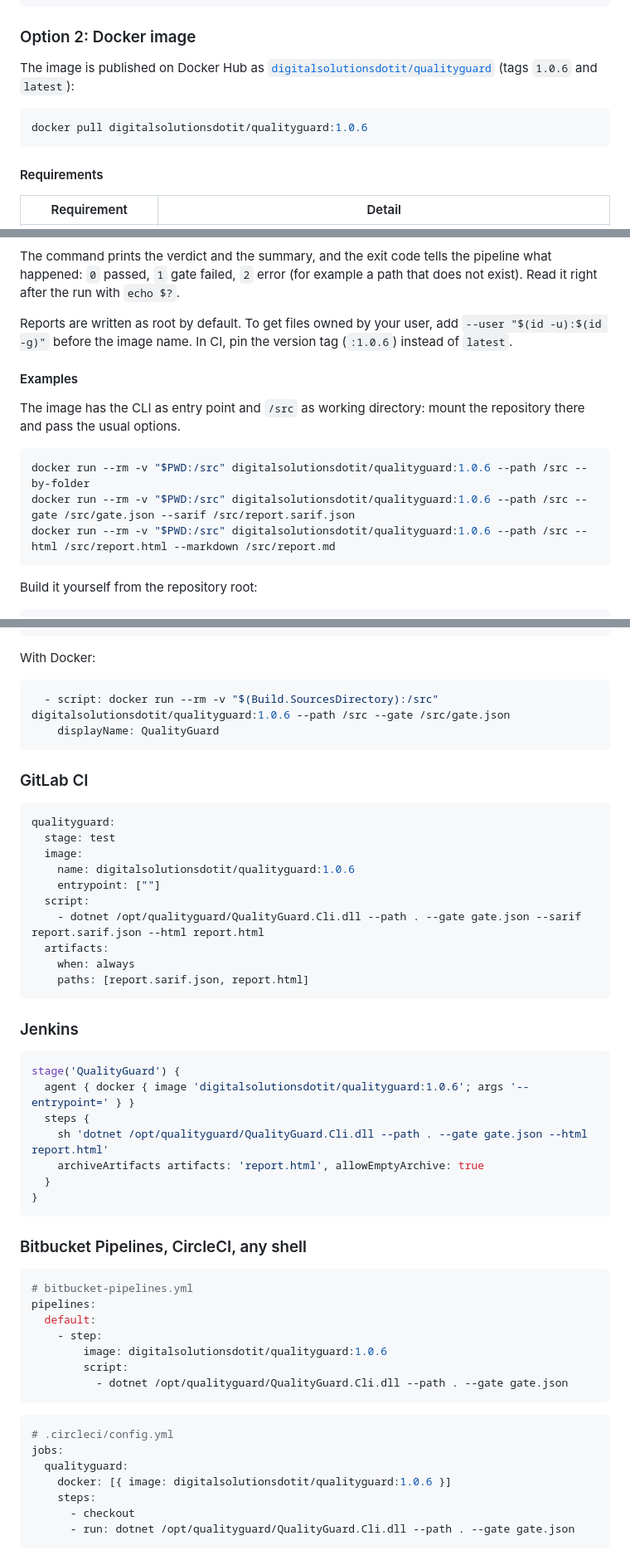
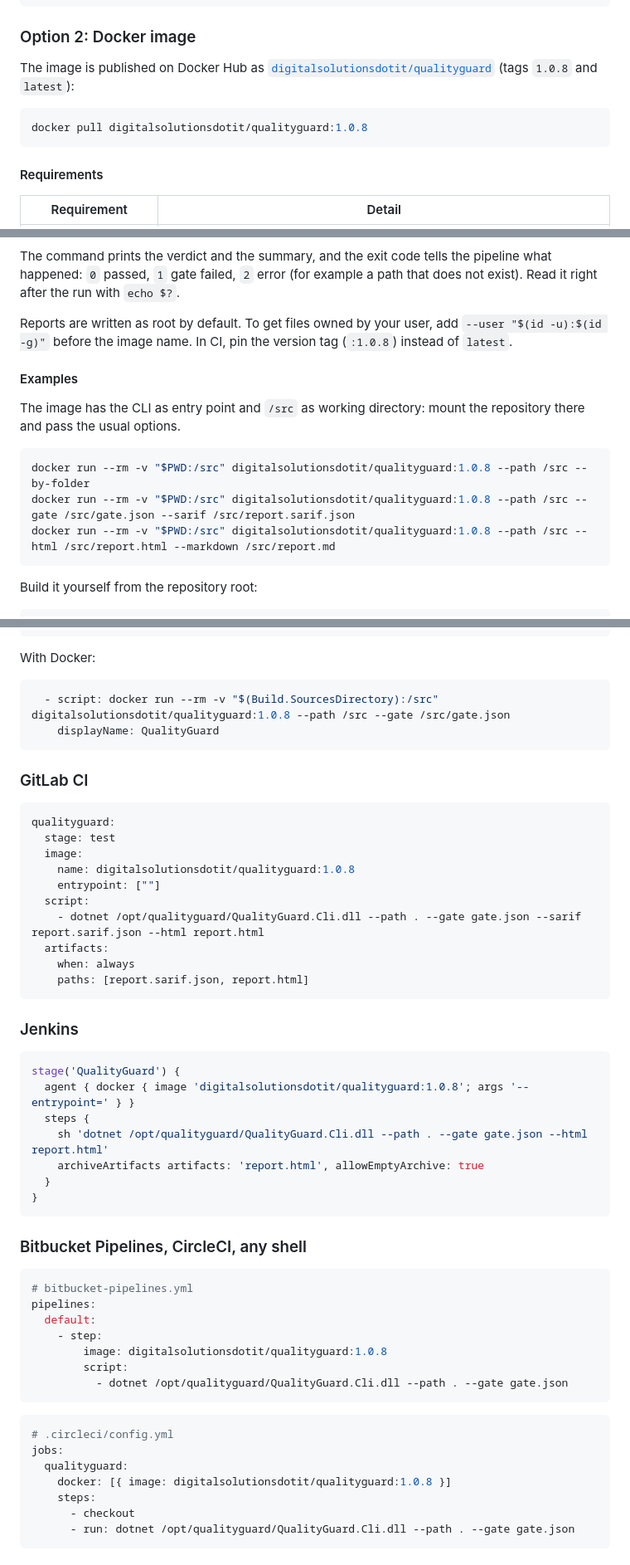
Before and after one commit to francescopaolopassaro/QualityGuard, a Markdown page: README.md, 3 parts joined by grey strips. Shown at 83% size. Rendered like a GitHub page.

Commit message:
fixed version tag

````diff
--- a/README.md
+++ b/README.md
@@ -569,10 +569,10 @@ dotnet qualityguard --path ./src
 
 ### Option 2: Docker image
 
-The image is published on Docker Hub as [`digitalsolutionsdotit/qualityguard`](https://hub.docker.com/r/digitalsolutionsdotit/qualityguard) (tags `1.0.6` and `latest`):
+The image is published on Docker Hub as [`digitalsolutionsdotit/qualityguard`](https://hub.docker.com/r/digitalsolutionsdotit/qualityguard) (tags `1.0.8` and `latest`):
 
 ```bash
-docker pull digitalsolutionsdotit/qualityguard:1.0.6
+docker pull digitalsolutionsdotit/qualityguard:1.0.8
 ```
 
 #### Requirements
@@ -626,16 +626,16 @@ Per-shell notes:
 
 The command prints the verdict and the summary, and the exit code tells the pipeline what happened: `0` passed, `1` gate failed, `2` error (for example a path that does not exist). Read it right after the run with `echo $?`.
 
-Reports are written as root by default. To get files owned by your user, add `--user "$(id -u):$(id -g)"` before the image name. In CI, pin the version tag (`:1.0.6`) instead of `latest`.
+Reports are written as root by default. To get files owned by your user, add `--user "$(id -u):$(id -g)"` before the image name. In CI, pin the version tag (`:1.0.8`) instead of `latest`.
 
 #### Examples
 
 The image has the CLI as entry point and `/src` as working directory: mount the repository there and pass the usual options.
 
 ```bash
-docker run --rm -v "$PWD:/src" digitalsolutionsdotit/qualityguard:1.0.6 --path /src --by-folder
-docker run --rm -v "$PWD:/src" digitalsolutionsdotit/qualityguard:1.0.6 --path /src --gate /src/gate.json --sarif /src/report.sarif.json
-docker run --rm -v "$PWD:/src" digitalsolutionsdotit/qualityguard:1.0.6 --path /src --html /src/report.html --markdown /src/report.md
+docker run --rm -v "$PWD:/src" digitalsolutionsdotit/qualityguard:1.0.8 --path /src --by-folder
+docker run --rm -v "$PWD:/src" digitalsolutionsdotit/qualityguard:1.0.8 --path /src --gate /src/gate.json --sarif /src/report.sarif.json
+docker run --rm -v "$PWD:/src" digitalsolutionsdotit/qualityguard:1.0.8 --path /src --html /src/report.html --markdown /src/report.md
 ```
 
 Build it yourself from the repository root:
@@ -754,7 +754,7 @@ steps:
 With Docker:
 
 ```yaml
-  - script: docker run --rm -v "$(Build.SourcesDirectory):/src" digitalsolutionsdotit/qualityguard:1.0.6 --path /src --gate /src/gate.json
+  - script: docker run --rm -v "$(Build.SourcesDirectory):/src" digitalsolutionsdotit/qualityguard:1.0.8 --path /src --gate /src/gate.json
     displayName: QualityGuard
 ```
 
@@ -764,7 +764,7 @@ With Docker:
 qualityguard:
   stage: test
   image:
-    name: digitalsolutionsdotit/qualityguard:1.0.6
+    name: digitalsolutionsdotit/qualityguard:1.0.8
     entrypoint: [""]
   script:
     - dotnet /opt/qualityguard/QualityGuard.Cli.dll --path . --gate gate.json --sarif report.sarif.json --html report.html
@@ -777,7 +777,7 @@ qualityguard:
 
 ```groovy
 stage('QualityGuard') {
-  agent { docker { image 'digitalsolutionsdotit/qualityguard:1.0.6'; args '--entrypoint=' } }
+  agent { docker { image 'digitalsolutionsdotit/qualityguard:1.0.8'; args '--entrypoint=' } }
   steps {
     sh 'dotnet /opt/qualityguard/QualityGuard.Cli.dll --path . --gate gate.json --html report.html'
     archiveArtifacts artifacts: 'report.html', allowEmptyArchive: true
@@ -792,7 +792,7 @@ stage('QualityGuard') {
 pipelines:
   default:
     - step:
-        image: digitalsolutionsdotit/qualityguard:1.0.6
+        image: digitalsolutionsdotit/qualityguard:1.0.8
         script:
           - dotnet /opt/qualityguard/QualityGuard.Cli.dll --path . --gate gate.json
 ```
@@ -801,7 +801,7 @@ pipelines:
 # .circleci/config.yml
 jobs:
   qualityguard:
-    docker: [{ image: digitalsolutionsdotit/qualityguard:1.0.6 }]
+    docker: [{ image: digitalsolutionsdotit/qualityguard:1.0.8 }]
     steps:
       - checkout
       - run: dotnet /opt/qualityguard/QualityGuard.Cli.dll --path . --gate gate.json
````
Also changed, not shown: other parts of README.md (+5 -5 lines), CHANGELOG.md (+1 -0 lines).
